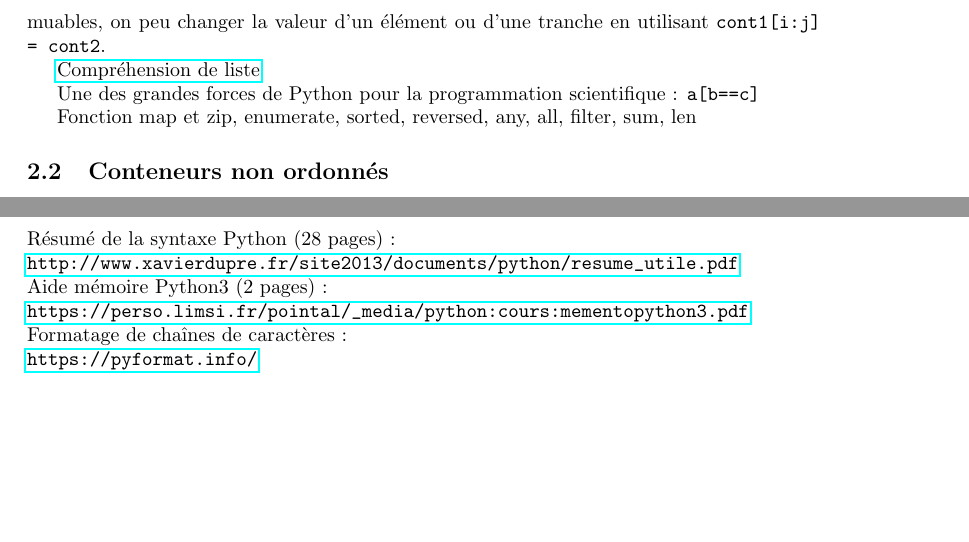
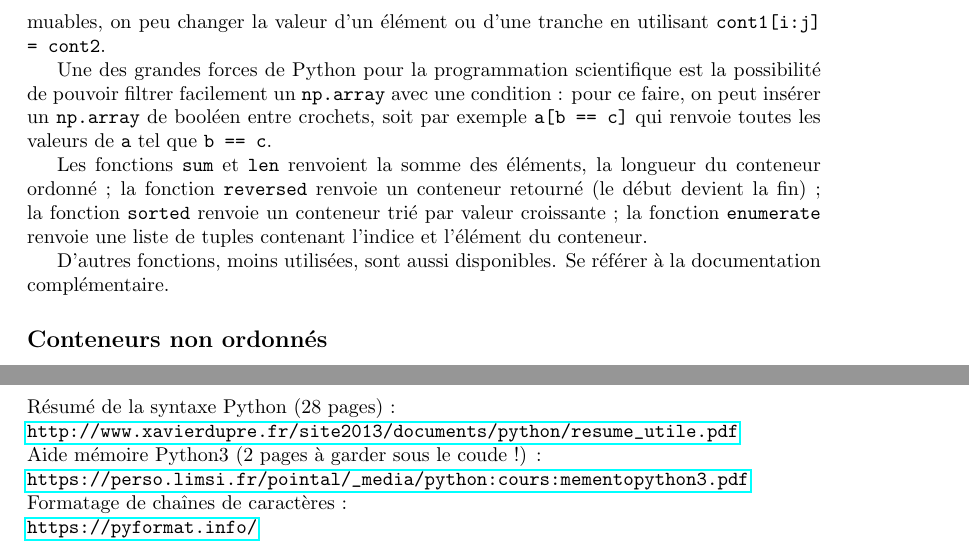
Before and after one commit to lesnat/Guide_Python, a LaTeX document (guide.tex): two parts of pages 4 and 6 of 11, joined at a grey line, cut so that both start at the same text, the shorter picture padded with empty space. Compiled offline with pdfLaTeX.

Commit message:
Updates from Overleaf

```diff
--- a/guide.tex
+++ b/guide.tex
@@ -116,14 +118,15 @@ Les array sont des conteneurs de \textbf{nombres} fournis par la bibliothèque \
 
 Pour accéder a l'indice \texttt{i} d'un conteneur ordonné, on utilise les crochets \texttt{cont[i]}. On peux aussi sélectionner la tranche (slice) du conteneur entre les indices \texttt{i} inclus et \texttt{j} exclus en utilisant \texttt{cont[i:j]}. Il est possible d'ommetre un ou les deux indices lors d'une sélection, les valeurs par défaut étant le premier et le dernier élément. Pour sélectionner une tranche de conteneur entre \texttt{i} et \texttt{j} avec un pas \texttt{k}, on utilise \texttt{cont[i:j:k]}. L'indice \texttt{-1} corresponds au dernier élement du conteneur, l'indice \texttt{-2} a l'avant dernier, ... Pour les conteneurs ordonnés muables, on peu changer la valeur d'un élément ou d'une tranche en utilisant \texttt{cont1[i:j] = cont2}.
 
-\href{https://docs.python.org/fr/3.6/tutorial/datastructures.html#list-comprehensions}{Compréhension de liste}
+Une des grandes forces de Python pour la programmation scientifique est la possibilité de pouvoir filtrer facilement un \texttt{np.array} avec une condition : pour ce faire, on peut insérer un \texttt{np.array} de booléen entre crochets, soit par exemple \texttt{a[b == c]} qui renvoie toutes les valeurs de \texttt{a} tel que \texttt{b == c}.
 
-Une des grandes forces de Python pour la programmation scientifique : \texttt{a[b==c]}
+%On peut aussi utiliser les \href{https://docs.python.org/fr/3.6/tutorial/datastructures.html#list-comprehensions}{compréhensions de liste} pour alléger le code. Celles ci permettent de définir
+Les fonctions \texttt{sum} et \texttt{len} renvoient la somme des éléments, la longueur du conteneur ordonné ; la fonction \texttt{reversed} renvoie un conteneur retourné (le début devient la fin) ; la fonction \texttt{sorted} renvoie un conteneur trié par valeur croissante ; la fonction \texttt{enumerate} renvoie une liste de tuples contenant l'indice et l'élément du conteneur.
 
-Fonction map et zip, enumerate, sorted, reversed, any, all, filter, sum, len
+D'autres fonctions, moins utilisées, sont aussi disponibles. Se référer à la documentation complémentaire.
 
 %%%
-\subsection{Conteneurs non ordonnés}
+\subsection*{Conteneurs non ordonnés}
  \href{https://fr.wikibooks.org/wiki/Programmation_Python/Dictionnaires}{dictionnaires} et \href{https://fr.wikibooks.org/wiki/Programmation_Python/Ensembles}{ensembles}.
 
 %%%
@@ -246,7 +249,7 @@ Modules \texttt{xml} pour les fichiers xml, module \texttt{json} pour les fichie
 
 Résumé de la syntaxe Python (28 pages) :\\ \url{http://www.xavierdupre.fr/site2013/documents/python/resume_utile.pdf}
 
-\noindent{Aide mémoire Python3 (2 pages) :\\ \url{https://perso.limsi.fr/pointal/_media/python:cours:mementopython3.pdf}}
+\noindent{Aide mémoire Python3 (2 pages à garder sous le coude !) :\\ \url{https://perso.limsi.fr/pointal/_media/python:cours:mementopython3.pdf}}
 
 \noindent{Formatage de chaînes de caractères :\\
 \url{https://pyformat.info/}}
```
Also changed, not shown: guide.tex (9 more changed lines).
